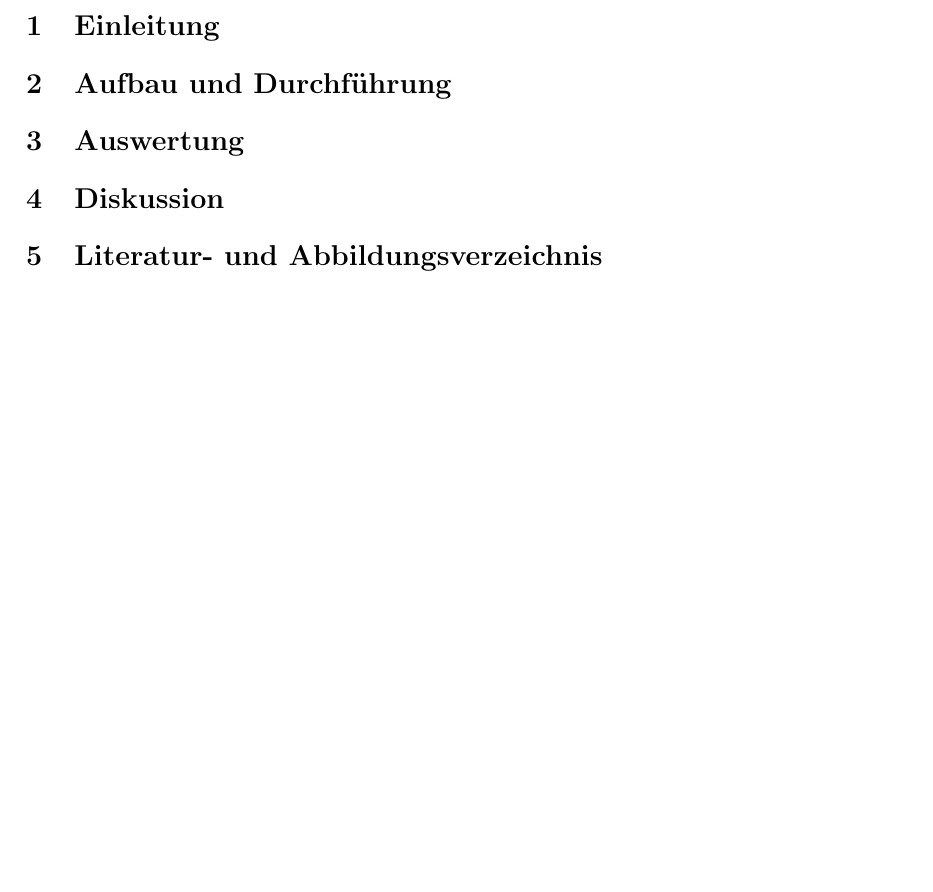
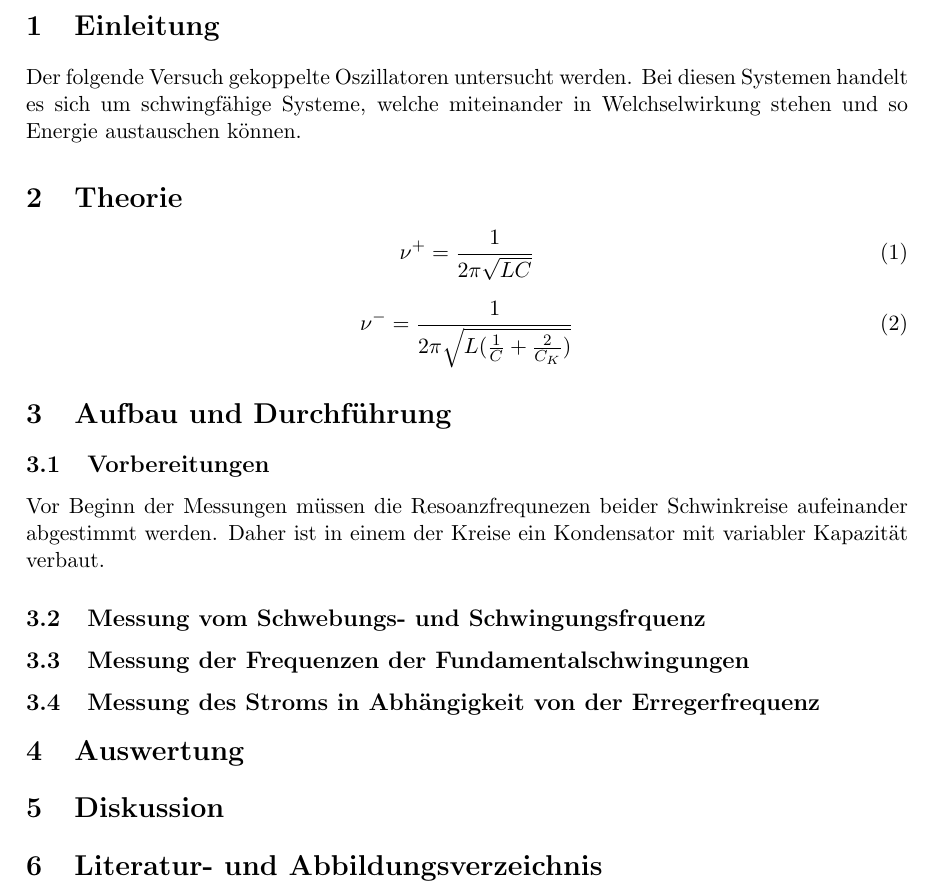
Before and after one commit to mbieker/V355, a LaTeX document (Protokoll354.tex): part of page 2 of 2, cut so that both start at the same text, the shorter picture padded with empty space. Compiled offline with pdfLaTeX.

Commit message:
nix geschafft

```diff
--- a/Protokoll354.tex
+++ b/Protokoll354.tex
@@ -33,10 +33,24 @@ germandbls={ß},
 
 
 \section{Einleitung}
+Der folgende Versuch gekoppelte Oszillatoren untersucht werden. Bei diesen Systemen handelt es sich um schwingfähige Systeme, welche miteinander in Welchselwirkung stehen und so Energie austauschen können.
+
+\section{Theorie}
+\begin{equation}
+\nu^+ = \frac{1}{2 \pi \sqrt{LC}}
+\end{equation}
+
+\begin{equation}
+\nu^- =\frac1{2\pi\sqrt{L(\frac1C + \frac2{C_K})}}
+\end{equation}
 
 
 \section{Aufbau und Durchf\"{u}hrung}
-
+\subsection{Vorbereitungen}
+Vor Beginn der Messungen müssen die Resoanzfrequnezen beider Schwinkreise aufeinander abgestimmt werden. Daher ist in einem der Kreise ein Kondensator mit variabler Kapazität verbaut.
+\subsection{Messung vom Schwebungs- und Schwingungsfrquenz}
+\subsection{Messung der Frequenzen der Fundamentalschwingungen}
+\subsection{Messung des Stroms in Abhängigkeit von der Erregerfrequenz}
 \section{Auswertung}
 
 \section{Diskussion}
```
